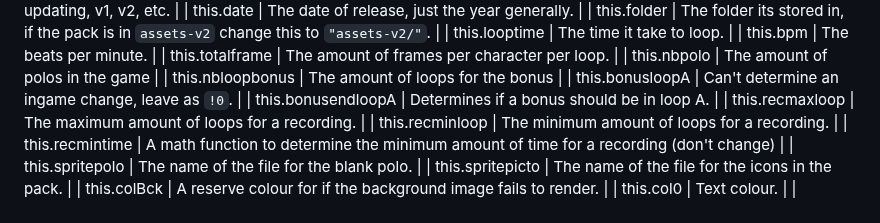
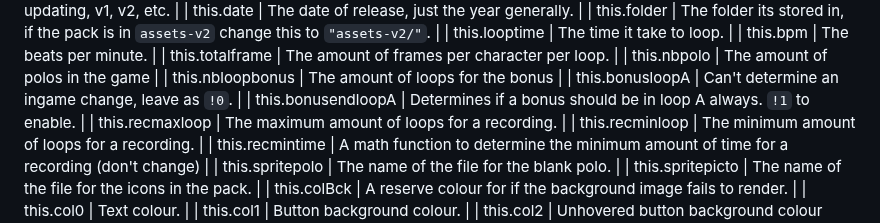
Before and after one commit to sealldeveloper/incredibox-modding-docs, a Markdown page: 5. Creating a mod/README.md, the part around the change. GitHub-like rendering.

```diff
--- a/5. Creating a mod/README.md
+++ b/5. Creating a mod/README.md
@@ -43,7 +43,7 @@ Starting with a mod skeleton helps with starting, I recommend starting with some
 | this.nbpolo        | The amount of polos in the game                                                        |
 | this.nbloopbonus   | The amount of loops for the bonus                                                      |
 | this.bonusloopA    | Can't determine an ingame change, leave as `!0`.                                       |
-| this.bonusendloopA | Determines if a bonus should be in loop A.                                             |
+| this.bonusendloopA | Determines if a bonus should be in loop A always. `!1` to enable.                      |
 | this.recmaxloop    | The maximum amount of loops for a recording.                                           |
 | this.recminloop    | The minimum amount of loops for a recording.                                           |
 | this.recmintime    | A math function to determine the minimum amount of time for a recording (don't change) |
```
